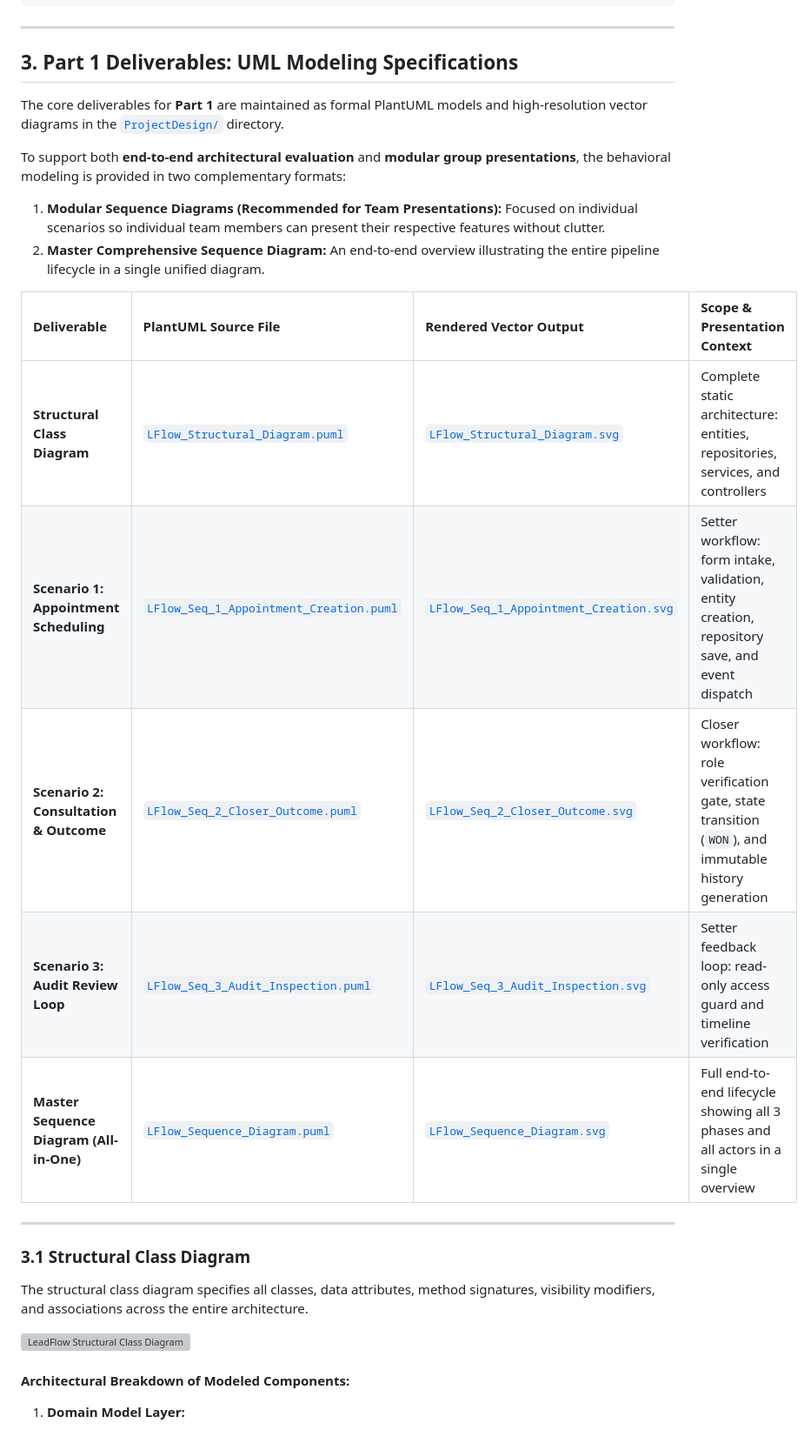
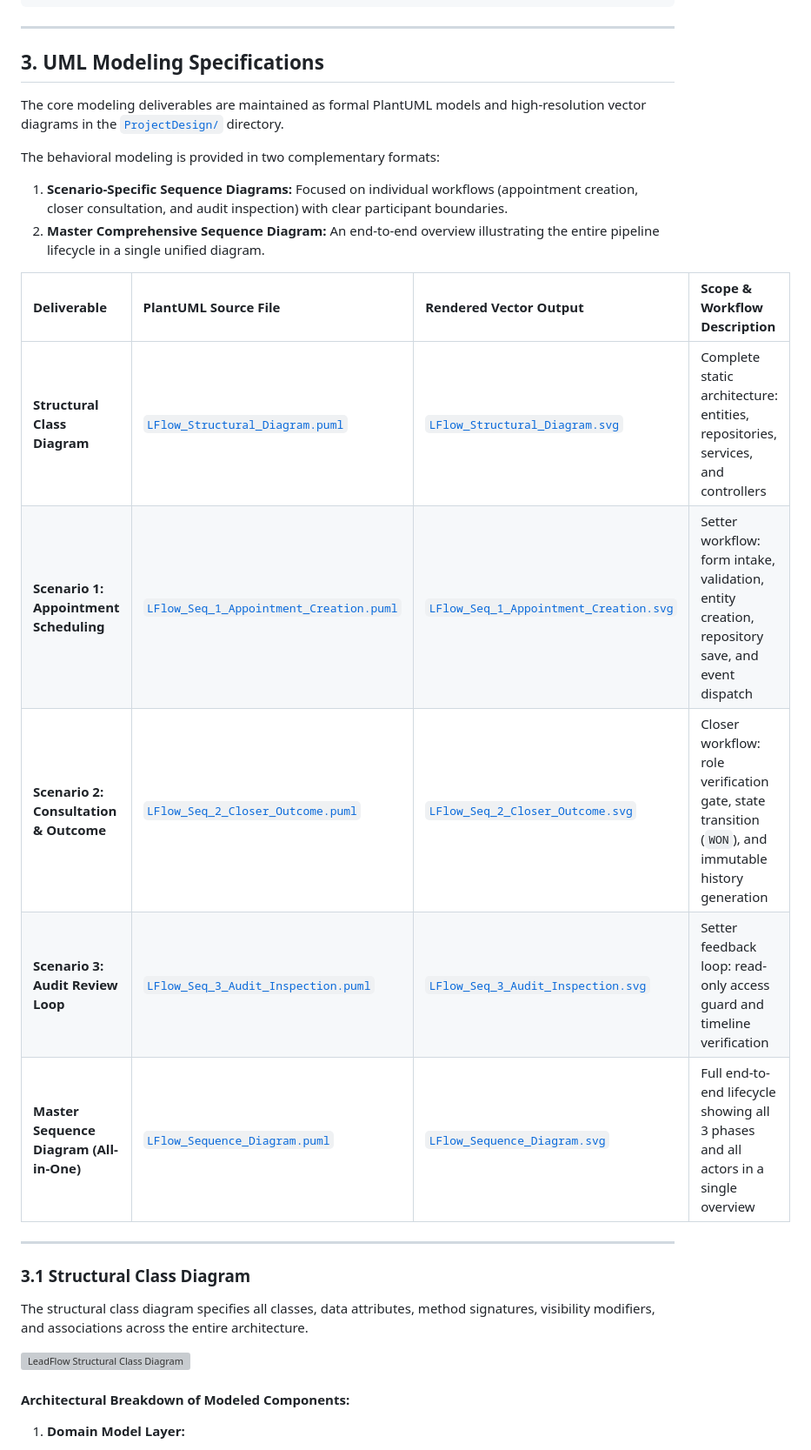
Before and after one commit to 00dnn/LeadFlow, a Markdown page: README.md, the part around one of its changes. Shown at 87% size. Drawn GitHub-style; grey boxes are pictures that could not be loaded.

```diff
--- a/README.md
+++ b/README.md
@@ -73,13 +70,13 @@ The system is designed around a decoupled, 5-layer architecture ensuring high co
 
 ---
 
-## 3. Part 1 Deliverables: UML Modeling Specifications
+## 3. UML Modeling Specifications
 
-The core deliverables for **Part 1** are maintained as formal PlantUML models and high-resolution vector diagrams in the [`ProjectDesign/`](./ProjectDesign/) directory.
+The core modeling deliverables are maintained as formal PlantUML models and high-resolution vector diagrams in the [`ProjectDesign/`](./ProjectDesign/) directory.
 
-To support both **end-to-end architectural evaluation** and **modular group presentations**, the behavioral modeling is provided in two complementary formats:
-1. **Modular Sequence Diagrams (Recommended for Team Presentations):** Focused on individual scenarios so individual team members can present their respective features without clutter.
+The behavioral modeling is provided in two complementary formats:
+1. **Scenario-Specific Sequence Diagrams:** Focused on individual workflows (appointment creation, closer consultation, and audit inspection) with clear participant boundaries.
 2. **Master Comprehensive Sequence Diagram:** An end-to-end overview illustrating the entire pipeline lifecycle in a single unified diagram.
 
-| Deliverable | PlantUML Source File | Rendered Vector Output | Scope & Presentation Context |
+| Deliverable | PlantUML Source File | Rendered Vector Output | Scope & Workflow Description |
 | :--- | :--- | :--- | :--- |
```
Also changed, not shown: other parts of README.md (+38 -40 lines).
